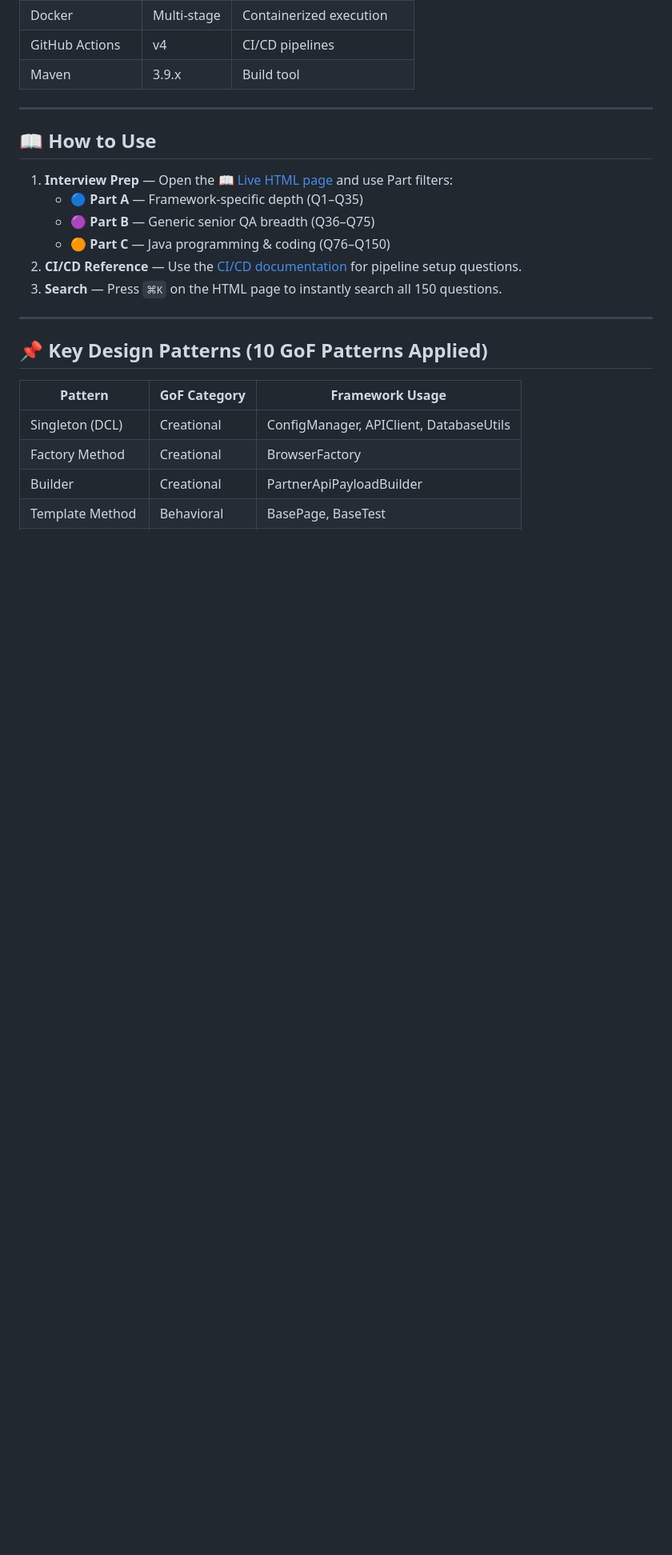
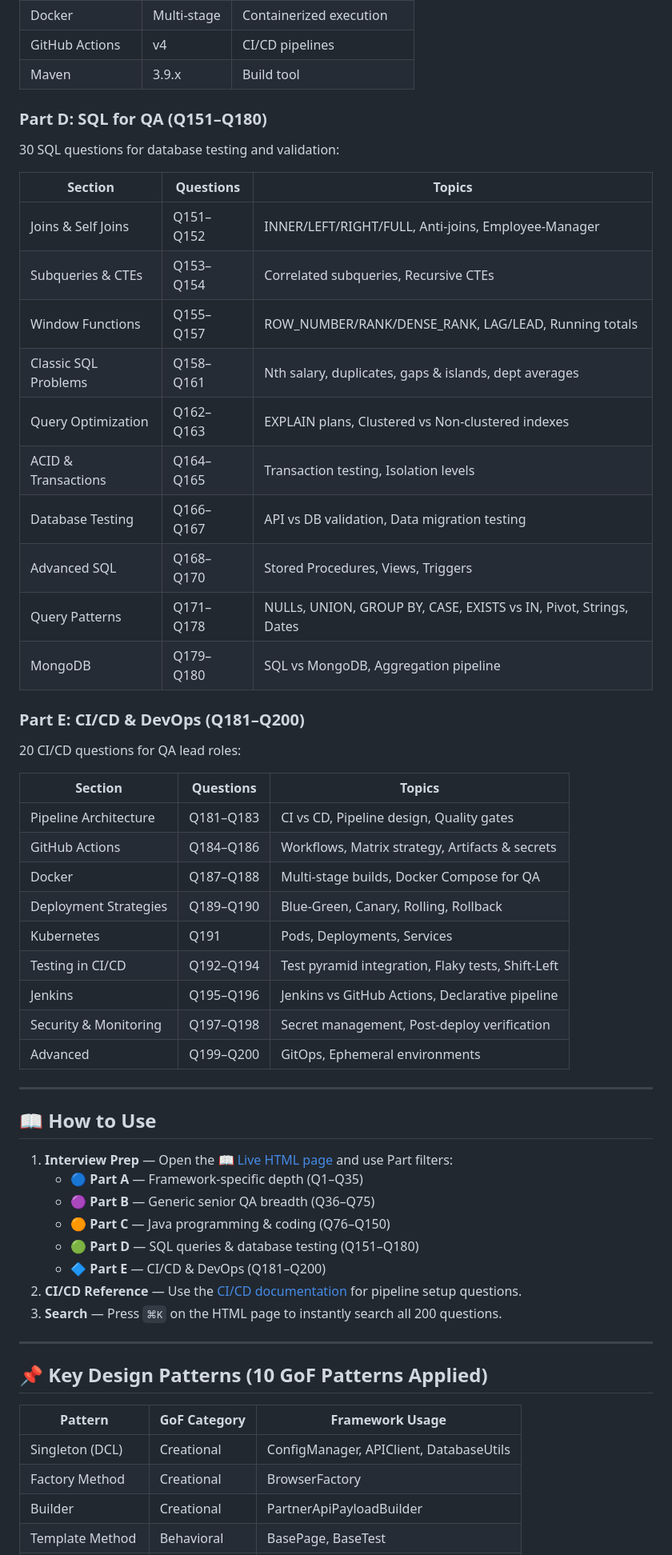
Before and after one commit to boobalakrishnan89/qa-interview-preparation, a Markdown page: README.md, the part around one of its changes. Shown at 80% size. Drawn GitHub-style; blank space fills up the shorter version.

Commit message:
docs: Update README for 200 questions with Part D (SQL) and Part E (CI/CD)

```diff
--- a/README.md
+++ b/README.md
@@ -97,6 +97,36 @@ Sourced from 2025/2026 interview trends at FAANG, FinTech, and top-tier companie
 | Docker | Multi-stage | Containerized execution |
 | GitHub Actions | v4 | CI/CD pipelines |
 | Maven | 3.9.x | Build tool |
+### Part D: SQL for QA (Q151–Q180)
+30 SQL questions for database testing and validation:
+
+| Section | Questions | Topics |
+|---|---|---|
+| Joins & Self Joins | Q151–Q152 | INNER/LEFT/RIGHT/FULL, Anti-joins, Employee-Manager |
+| Subqueries & CTEs | Q153–Q154 | Correlated subqueries, Recursive CTEs |
+| Window Functions | Q155–Q157 | ROW_NUMBER/RANK/DENSE_RANK, LAG/LEAD, Running totals |
+| Classic SQL Problems | Q158–Q161 | Nth salary, duplicates, gaps & islands, dept averages |
+| Query Optimization | Q162–Q163 | EXPLAIN plans, Clustered vs Non-clustered indexes |
+| ACID & Transactions | Q164–Q165 | Transaction testing, Isolation levels |
+| Database Testing | Q166–Q167 | API vs DB validation, Data migration testing |
+| Advanced SQL | Q168–Q170 | Stored Procedures, Views, Triggers |
+| Query Patterns | Q171–Q178 | NULLs, UNION, GROUP BY, CASE, EXISTS vs IN, Pivot, Strings, Dates |
+| MongoDB | Q179–Q180 | SQL vs MongoDB, Aggregation pipeline |
+
+### Part E: CI/CD & DevOps (Q181–Q200)
+20 CI/CD questions for QA lead roles:
+
+| Section | Questions | Topics |
+|---|---|---|
+| Pipeline Architecture | Q181–Q183 | CI vs CD, Pipeline design, Quality gates |
+| GitHub Actions | Q184–Q186 | Workflows, Matrix strategy, Artifacts & secrets |
+| Docker | Q187–Q188 | Multi-stage builds, Docker Compose for QA |
+| Deployment Strategies | Q189–Q190 | Blue-Green, Canary, Rolling, Rollback |
+| Kubernetes | Q191 | Pods, Deployments, Services |
+| Testing in CI/CD | Q192–Q194 | Test pyramid integration, Flaky tests, Shift-Left |
+| Jenkins | Q195–Q196 | Jenkins vs GitHub Actions, Declarative pipeline |
+| Security & Monitoring | Q197–Q198 | Secret management, Post-deploy verification |
+| Advanced | Q199–Q200 | GitOps, Ephemeral environments |
 
 ---
 
@@ -106,8 +136,10 @@ Sourced from 2025/2026 interview trends at FAANG, FinTech, and top-tier companie
    - 🔵 **Part A** — Framework-specific depth (Q1–Q35)
    - 🟣 **Part B** — Generic senior QA breadth (Q36–Q75)
    - 🟠 **Part C** — Java programming & coding (Q76–Q150)
+   - 🟢 **Part D** — SQL queries & database testing (Q151–Q180)
+   - 🔷 **Part E** — CI/CD & DevOps (Q181–Q200)
 2. **CI/CD Reference** — Use the [CI/CD documentation](cicd_documentation.md) for pipeline setup questions.
-3. **Search** — Press `⌘K` on the HTML page to instantly search all 150 questions.
+3. **Search** — Press `⌘K` on the HTML page to instantly search all 200 questions.
 
 ---
 
```
Also changed, not shown: other parts of README.md (+2 -2 lines).
